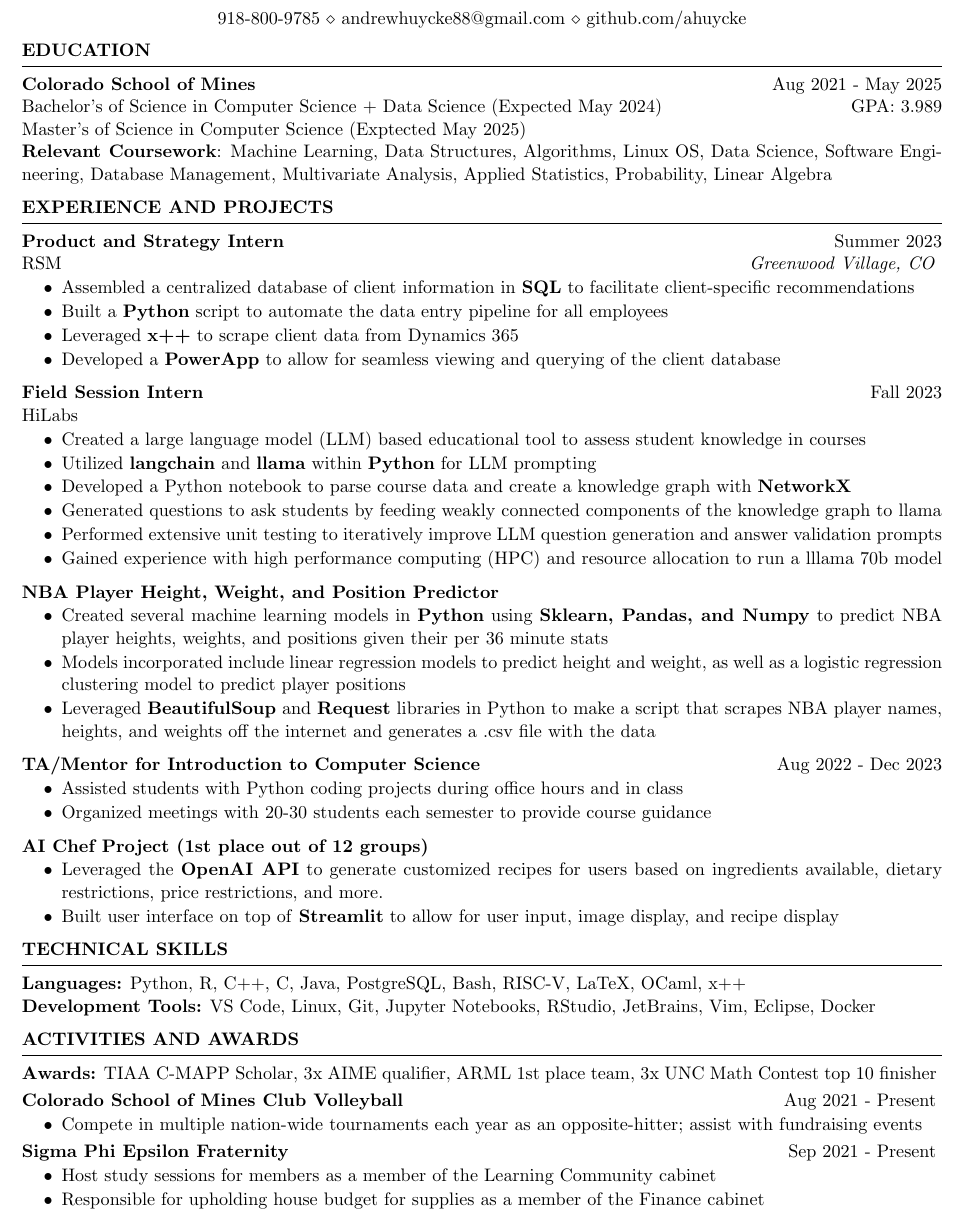
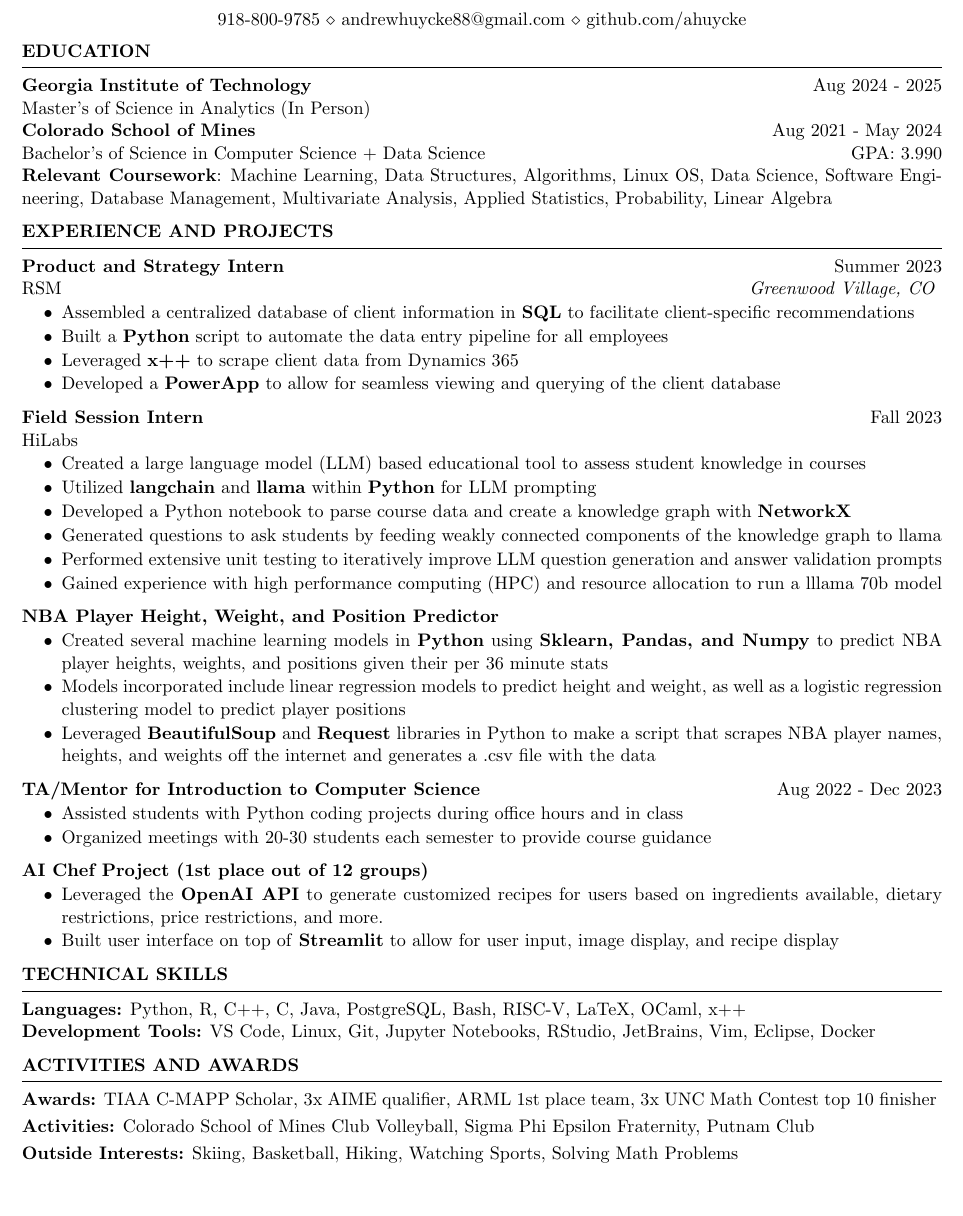
Before and after one commit to ahuycke/resume, a LaTeX CV (Andrew_Huycke_Resume.tex): part of the page, cut so that both start at the same text, the shorter picture padded with empty space. Compiled offline with pdfLaTeX.

Commit message:
GPA Update and Grad School

```diff
--- a/Andrew_Huycke_Resume.tex
+++ b/Andrew_Huycke_Resume.tex
@@ -16,9 +16,10 @@
 
 \begin{rSection}{Education}
 
-{\bf Colorado School of Mines} \hfill {Aug 2021 - May 2025}\\
-Bachelor's of Science in Computer Science + Data Science (Expected May 2024) \hfill {GPA: 3.989}\\
-Master's of Science in Computer Science (Exptected May 2025)\\
+{\bf Georgia Institute of Technology} \hfill {Aug 2024 - 2025}\\
+Master's of Science in Analytics (In Person) \\
+{\bf Colorado School of Mines} \hfill {Aug 2021 - May 2024}\\
+Bachelor's of Science in Computer Science + Data Science \hfill {GPA: 3.990}\\
 \textbf{Relevant Coursework}: Machine Learning, Data Structures, Algorithms, Linux OS, Data Science, Software Engineering, Database Management, Multivariate Analysis, Applied Statistics, Probability, Linear Algebra
 
 %Minor in Linguistics \smallskip \\
@@ -157,22 +158,27 @@ HiLabs \hfill
 \textbf{Awards:} TIAA C-MAPP Scholar, 3x AIME qualifier, ARML 1st place team, 3x UNC Math Contest top 10 finisher
 \vspace{-4pt}
 
-\textbf{Colorado School of Mines Club Volleyball} \hfill Aug 2021 - Present
-\vspace{-6pt}
- \begin{itemize}
-    \itemsep -6pt {}
-     \item Compete in multiple nation-wide tournaments each year as an opposite-hitter; assist with fundraising events
- \end{itemize}
+\textbf{Activities:} Colorado School of Mines Club Volleyball, Sigma Phi Epsilon Fraternity, Putnam Club
 \vspace{-4pt}
 
-\textbf{Sigma Phi Epsilon Fraternity} \hfill Sep 2021 - Present
-\vspace{-6pt}
- \begin{itemize}
-    \itemsep -6pt {}
-     \item Host study sessions for members as a member of the Learning Community cabinet
-     \item Responsible for upholding house budget for supplies as a member of the Finance cabinet
- \end{itemize}
- \vspace{-4pt}
+\textbf{Outside Interests:} Skiing, Basketball, Hiking, Watching Sports, Solving Math Problems
+
+%\textbf{Colorado School of Mines Club Volleyball} \hfill Aug 2021 - Present
+%\vspace{-6pt}
+% \begin{itemize}
+%    \itemsep -6pt {}
+%     \item Compete in multiple nation-wide tournaments each year as an opposite-hitter; assist with fundraising events
+% \end{itemize}
+%\vspace{-4pt}
+
+%\textbf{Sigma Phi Epsilon Fraternity} \hfill Sep 2021 - Present
+%\vspace{-6pt}
+% \begin{itemize}
+%    \itemsep -6pt {}
+%     \item Host study sessions for members as a member of the Learning Community cabinet
+%    \item Responsible for upholding house budget for supplies as a member of the Finance cabinet
+% \end{itemize}
+% \vspace{-4pt}
 
 %\textbf{Math Club} \hfill Aug 2017 - Present
 %\vspace{-6pt}
```
Also changed, not shown: Andrew_Huycke_Resume.pdf.
